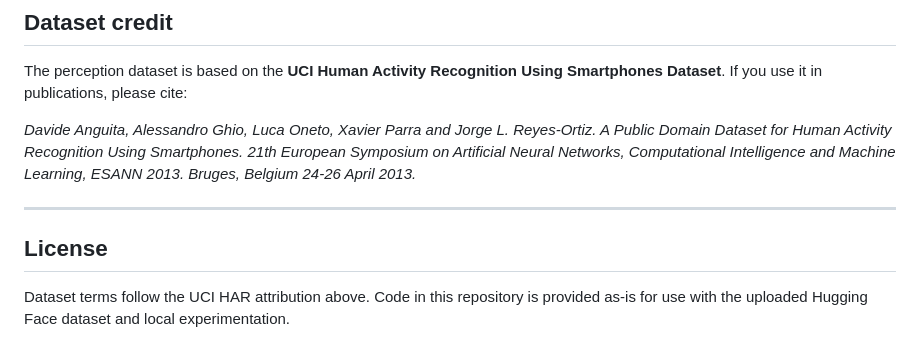
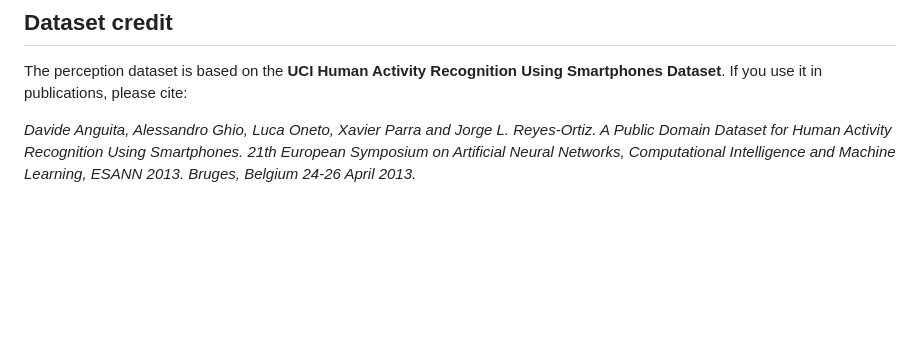
Before and after one commit to KushSaraf/Robot_Intelligence, a Markdown page: README.md, the part around the change. GitHub-like rendering; blank space fills up the shorter version.

```diff
--- a/README.md
+++ b/README.md
@@ -149,9 +149,3 @@ See **`failure_detection_model/README.md`** for full dataset stats, feature engi
 The perception dataset is based on the **UCI Human Activity Recognition Using Smartphones Dataset**. If you use it in publications, please cite:
 
 *Davide Anguita, Alessandro Ghio, Luca Oneto, Xavier Parra and Jorge L. Reyes-Ortiz. A Public Domain Dataset for Human Activity Recognition Using Smartphones. 21th European Symposium on Artificial Neural Networks, Computational Intelligence and Machine Learning, ESANN 2013. Bruges, Belgium 24-26 April 2013.*
-
----
-
-## License
-
-Dataset terms follow the UCI HAR attribution above. Code in this repository is provided as-is for use with the uploaded Hugging Face dataset and local experimentation.
```
